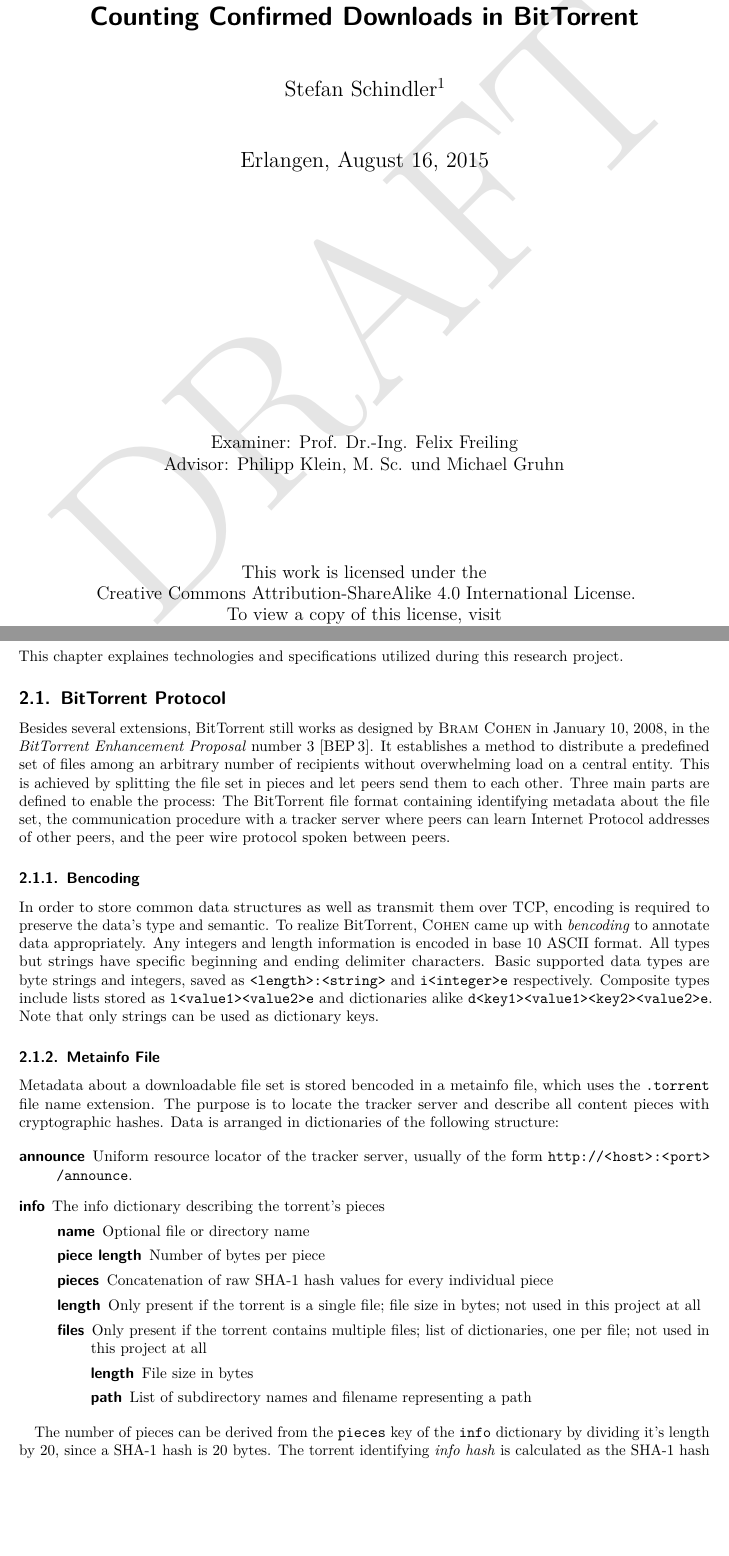
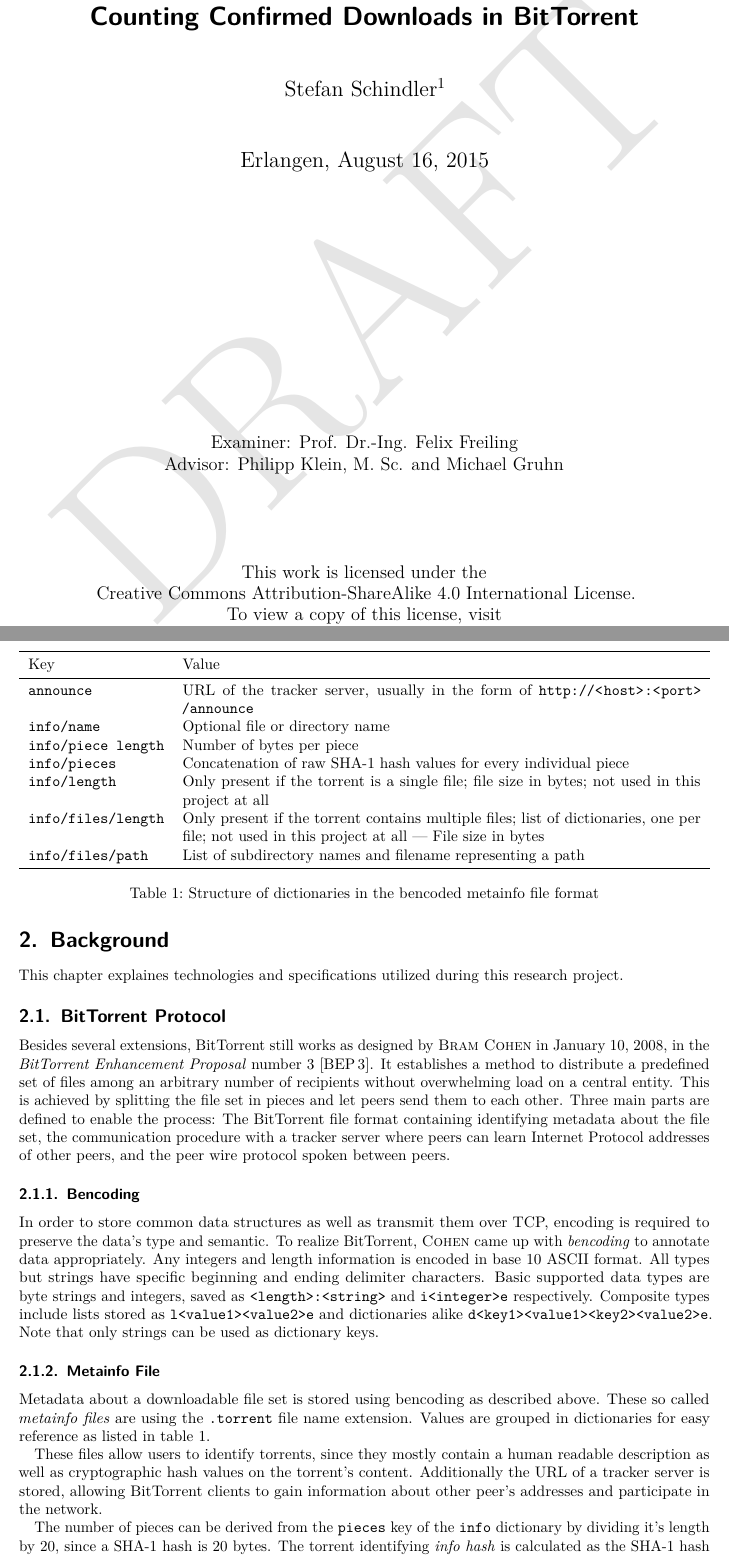
Before and after one commit to stefs/bittorrent-analyzer, a LaTeX thesis (thesis/thesis.tex): two parts of pages 1 and 13 of 30 before the commit and two parts of pages 1 and 13 of 32 after it, joined at a grey line, cut so that both start at the same text, the shorter picture padded with empty space. Compiled offline with pdfLaTeX.

Commit message:
metainfo file in table

```diff
--- a/thesis/thesis.tex
+++ b/thesis/thesis.tex
@@ -11,7 +11,7 @@
 %\usepackage[dvipsnames]{xcolor} % Farben (goo.gl/sP8iP, S.38)
 %\usepackage[charter]{mathdesign} % Schriftart B. Charter
 %\usepackage{mathptmx} % Schriftart Times
-\usepackage{booktabs} % Tabellen
+\usepackage{booktabs, tabularx} % Tabellen spacing/lines, linebreak/width
 \usepackage[autolanguage]{numprint} % Zahlen
 
 \usepackage{csquotes} % Recommended addition for biblatex
@@ -48,7 +49,7 @@
 
 \vspace{6cm}
 \large{Examiner: Prof. Dr.-Ing. Felix Freiling\\
-Advisor: Philipp Klein, M. Sc. und Michael Gruhn}
+Advisor: Philipp Klein, M. Sc. and Michael Gruhn}
 
 \vspace{2cm}
 \large{This work is licensed under the\\
@@ -201,23 +204,29 @@
 In order to store common data structures as well as transmit them over TCP, encoding is required to preserve the data's type and semantic. To realize BitTorrent, \textsc{Cohen} came up with \emph{bencoding} to annotate data appropriately. Any integers and length information is encoded in base 10 ASCII format. All types but strings have specific beginning and ending delimiter characters. Basic supported data types are byte strings and integers, saved as \texttt{<length>:<string>} and \texttt{i<integer>e} respectively. Composite types include lists stored as \texttt{l<value1><value2>e} and dictionaries alike \texttt{d<key1><value1><key2><value2>e}. Note that only strings can be used as dictionary keys.
 
 \subsubsection{Metainfo File}
-Metadata about a downloadable file set is stored bencoded in a metainfo file, which uses the \texttt{.torrent} file name extension. The purpose is to locate the tracker server and describe all content pieces with cryptographic hashes. Data is arranged in dictionaries of the following structure:
+\begin{table}
+\centering
+\begin{tabularx}{\textwidth}{lX}
+\toprule
+Key & Value \\
+\midrule
+\texttt{announce} & URL of the tracker server, usually in the form of \nolinkurl{http://<host>:<port>/announce} \\
+\texttt{info/name} & Optional file or directory name \\
+\texttt{info/piece length} & Number of bytes per piece \\
+\texttt{info/pieces} & Concatenation of raw SHA-1 hash values for every individual piece \\
+\texttt{info/length} & Only present if the torrent is a single file; file size in bytes; not used in this project at all \\
+\texttt{info/files/length} & Only present if the torrent contains multiple files; list of dictionaries, one per file; not used in
+this project at all --- File size in bytes \\
+\texttt{info/files/path} & List of subdirectory names and filename representing a path \\
+\bottomrule
+\end{tabularx}
+\caption{Structure of dictionaries in the bencoded metainfo file format}
+\label{metainfo-file}
+\end{table}
 
-\begin{description}
-  \item[announce] Uniform resource locator of the tracker server, usually of the form \nolinkurl{http://<host>:<port>/announce}.
-  \item[info] The info dictionary describing the torrent's pieces
-  \begin{description}
-    \item[name] Optional file or directory name
-    \item[piece length] Number of bytes per piece
-    \item[pieces] Concatenation of raw SHA-1 hash values for every individual piece
-    \item[length] Only present if the torrent is a single file; file size in bytes; not used in this project at all
-    \item[files] Only present if the torrent contains multiple files; list of dictionaries, one per file; not used in this project at all
-    \begin{description}
-      \item[length] File size in bytes
-      \item[path] List of subdirectory names and filename representing a path
-    \end{description}
-  \end{description}
-\end{description}
+Metadata about a downloadable file set is stored using bencoding as described above. These so called \emph{metainfo files} are using the \texttt{.torrent} file name extension. Values are grouped in dictionaries for easy reference as listed in table \ref{metainfo-file}.
+
+These files allow users to identify torrents, since they mostly contain a human readable description as well as cryptographic hash values on the torrent's content. Additionally the URL of a tracker server is stored, allowing BitTorrent clients to gain information about other peer's addresses and participate in the network.
 
 The number of pieces can be derived from the \texttt{pieces} key of the \texttt{info} dictionary by dividing it's length by 20, since a SHA-1 hash is 20 bytes. The torrent identifying \emph{info hash} is calculated as the SHA-1 hash of the bencoded info dictionary.
 
```
Also changed, not shown: thesis/README.md, thesis/thesis.tex (3 more changed lines).
